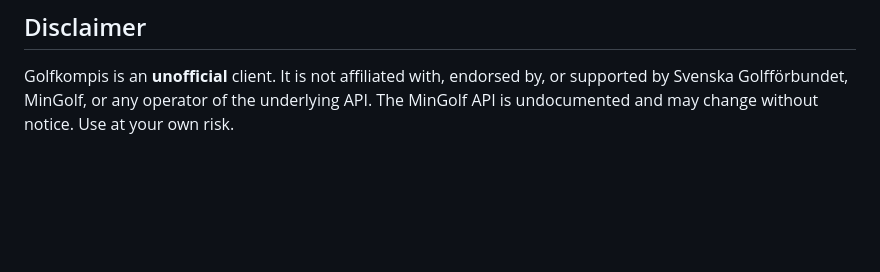
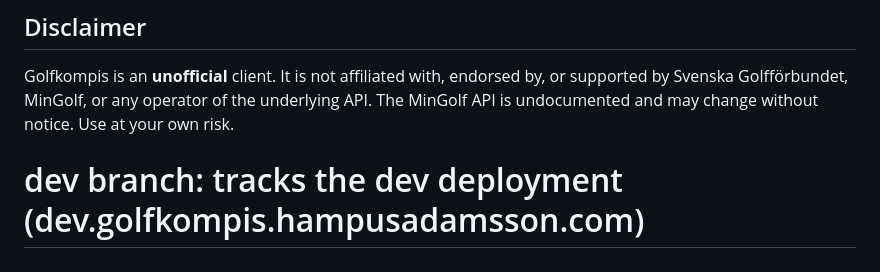
Before and after one commit to hampusadamsson/golfkompis, a Markdown page: README.md, the part around the change. Rendered like a GitHub page; blank space fills up the shorter version.

Commit message:
chore: kick off first dev image build

```diff
--- a/README.md
+++ b/README.md
@@ -291,3 +291,4 @@ Commit prefix guide:
 ## Disclaimer
 
 Golfkompis is an **unofficial** client. It is not affiliated with, endorsed by, or supported by Svenska Golfförbundet, MinGolf, or any operator of the underlying API. The MinGolf API is undocumented and may change without notice. Use at your own risk.
+# dev branch: tracks the dev deployment (dev.golfkompis.hampusadamsson.com)
```
